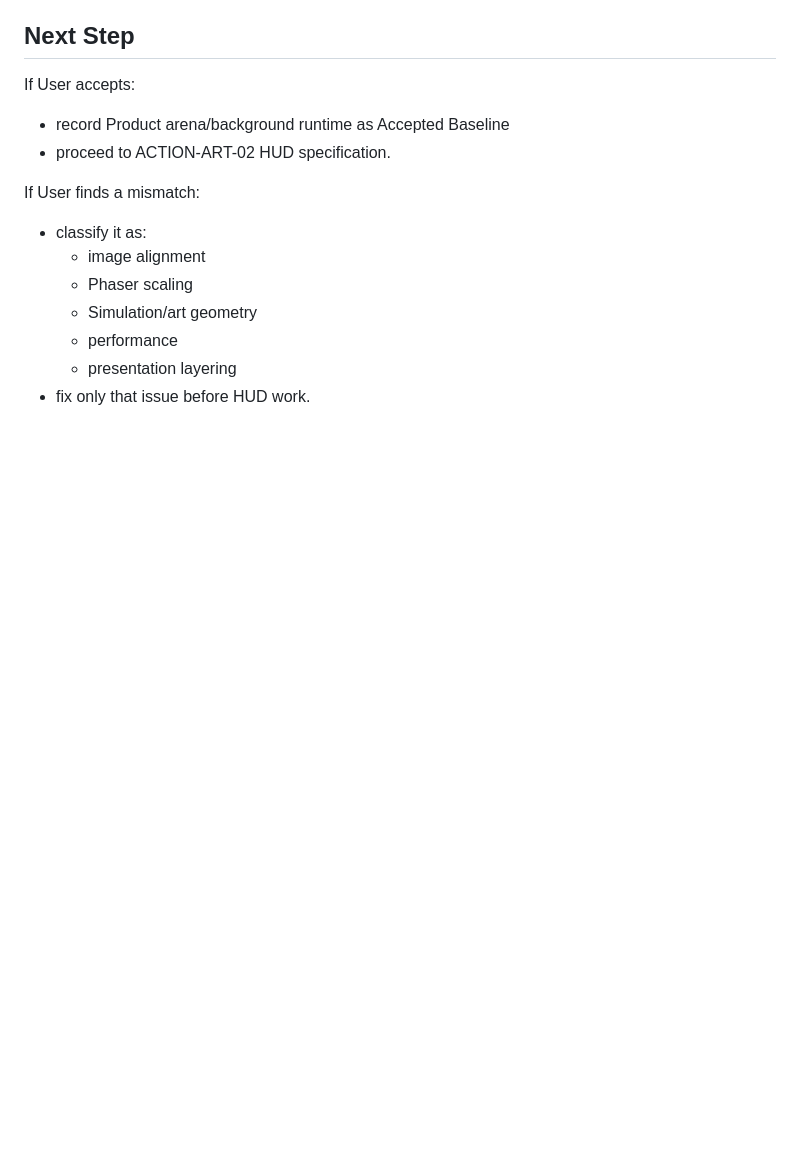
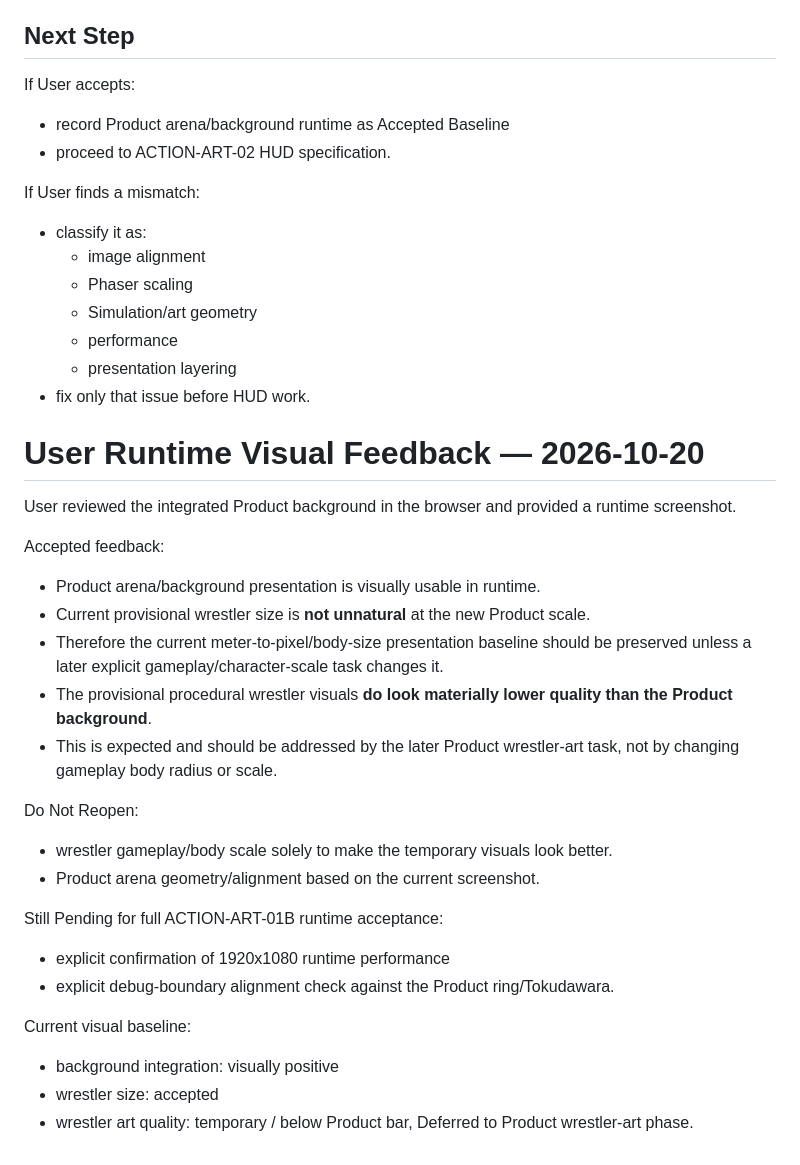
Before and after one commit to usuki-k/SumoSim, a Markdown page: docs/agent_handoff/CURRENT_TASK.md, the part around the change. GitHub-like rendering; blank space fills up the shorter version.

Commit message:
docs: record product runtime visual feedback

```diff
--- a/docs/agent_handoff/CURRENT_TASK.md
+++ b/docs/agent_handoff/CURRENT_TASK.md
@@ -791,3 +791,29 @@ If User finds a mismatch:
   - performance
   - presentation layering
 - fix only that issue before HUD work.
+
+
+# User Runtime Visual Feedback — 2026-10-20
+
+User reviewed the integrated Product background in the browser and provided a runtime screenshot.
+
+Accepted feedback:
+
+- Product arena/background presentation is visually usable in runtime.
+- Current provisional wrestler size is **not unnatural** at the new Product scale.
+- Therefore the current meter-to-pixel/body-size presentation baseline should be preserved unless a later explicit gameplay/character-scale task changes it.
+- The provisional procedural wrestler visuals **do look materially lower quality than the Product background**.
+- This is expected and should be addressed by the later Product wrestler-art task, not by changing gameplay body radius or scale.
+
+Do Not Reopen:
+- wrestler gameplay/body scale solely to make the temporary visuals look better.
+- Product arena geometry/alignment based on the current screenshot.
+
+Still Pending for full ACTION-ART-01B runtime acceptance:
+- explicit confirmation of 1920x1080 runtime performance
+- explicit debug-boundary alignment check against the Product ring/Tokudawara.
+
+Current visual baseline:
+- background integration: visually positive
+- wrestler size: accepted
+- wrestler art quality: temporary / below Product bar, Deferred to Product wrestler-art phase.
```
